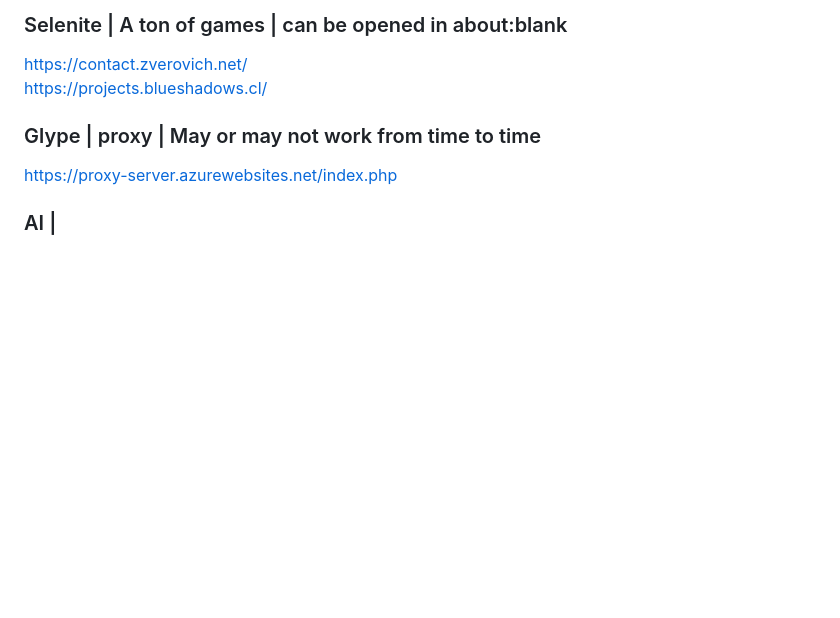
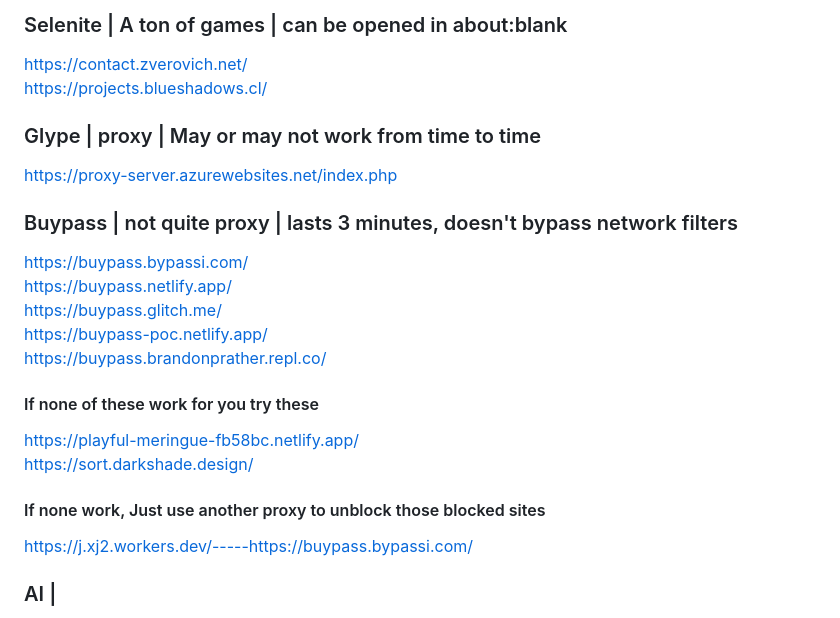
Before and after one commit to wea-f/ByePassHub, a Markdown page: README.md, the part around the change. GitHub-like rendering; blank space fills up the shorter version.

Commit message:
fr christmas

```diff
--- a/README.md
+++ b/README.md
@@ -192,6 +192,18 @@ https://projects.blueshadows.cl/ <br>
 ### Glype | proxy | May or may not work from time to time
 https://proxy-server.azurewebsites.net/index.php <br>
 
+### Buypass | not quite proxy | lasts 3 minutes, doesn't bypass network filters
+https://buypass.bypassi.com/ <br>
+https://buypass.netlify.app/ <br>
+https://buypass.glitch.me/ <br>
+https://buypass-poc.netlify.app/ <br>
+https://buypass.brandonprather.repl.co/ <br>
+#### If none of these work for you try these
+https://playful-meringue-fb58bc.netlify.app/ <br>
+https://sort.darkshade.design/ <br>
+#### If none work, Just use another proxy to unblock those blocked sites
+https://j.xj2.workers.dev/-----https://buypass.bypassi.com/ <br>
+
 ### AI |
 https://deepai.org/chat <br>
 https://you.com <br>
```
